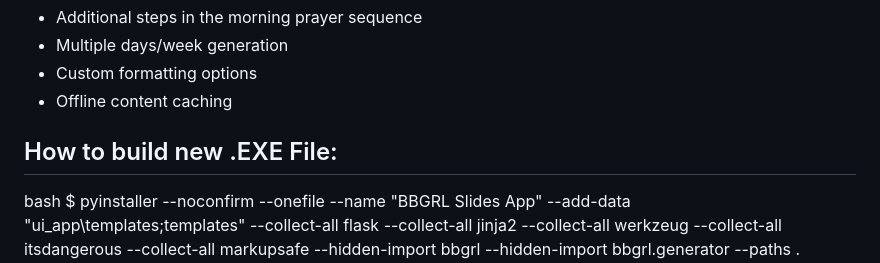
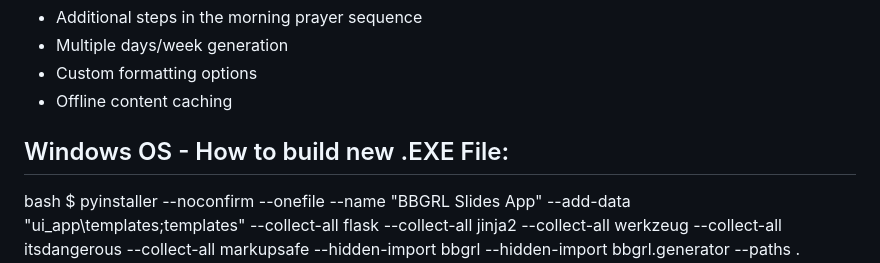
Before and after one commit to anthonybone/bbgrl-slides, a Markdown page: README.md, the part around the change. Rendered like a GitHub page.

```diff
--- a/README.md
+++ b/README.md
@@ -163,6 +163,6 @@ Planned features:
 - Custom formatting options
 - Offline content caching
 
-## How to build new .EXE File:
+## Windows OS - How to build new .EXE File:
 bash $ pyinstaller --noconfirm --onefile --name "BBGRL Slides App" --add-data "ui_app\templates;templates"
 --collect-all flask --collect-all jinja2 --collect-all werkzeug --collect-all itsdangerous --collect-all markupsafe --hidden-import bbgrl --hidden-import bbgrl.generator --paths . ui_app/app.py
```
